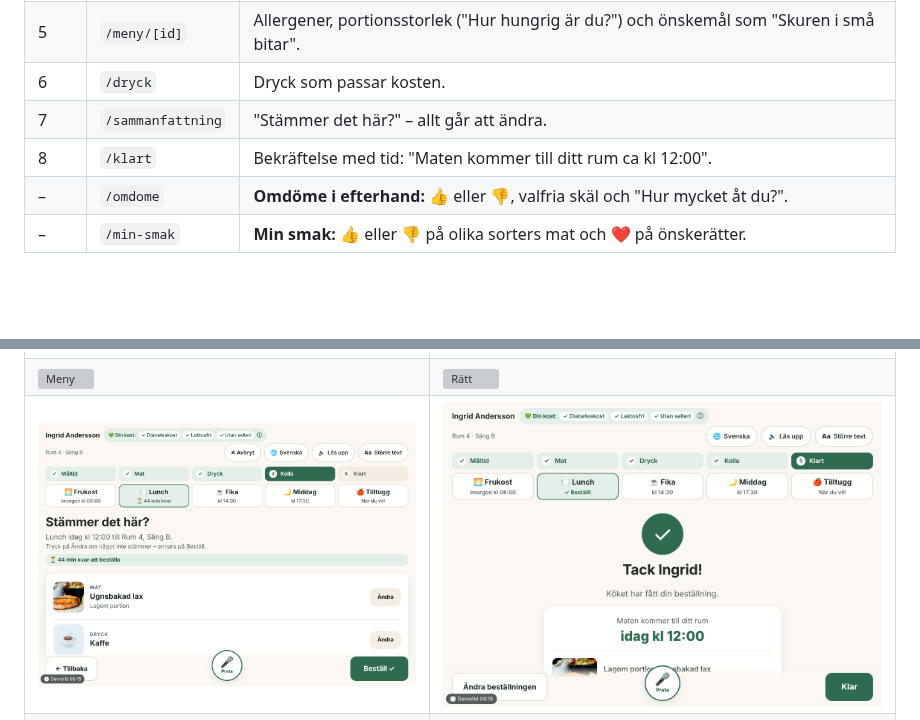
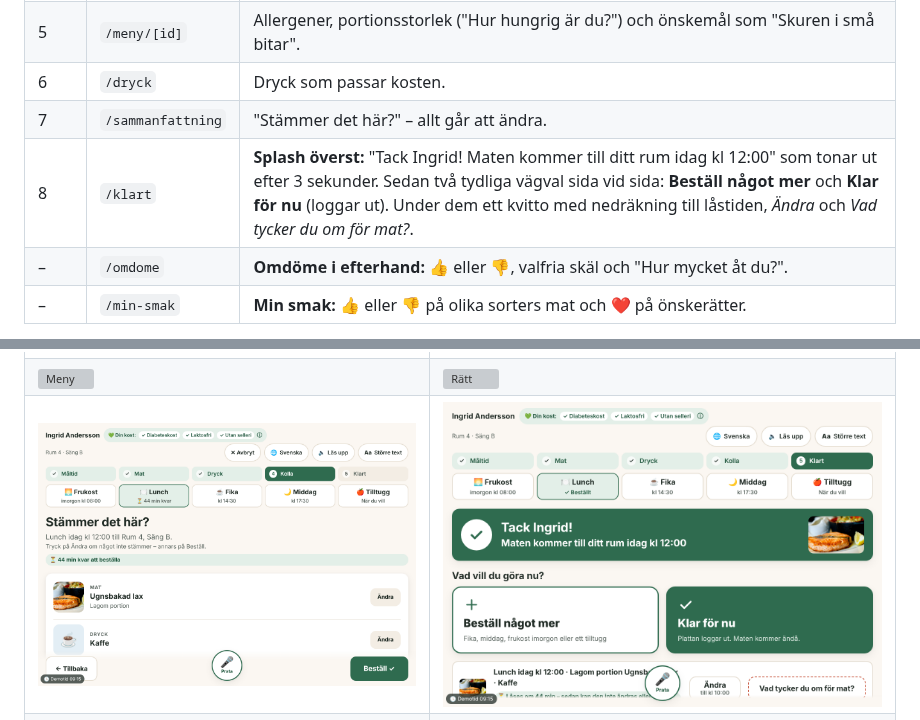
Before and after one commit to Lonestarrk/hospital-ordering-concept, a Markdown page: README.md, 2 parts joined by grey strips. GitHub-like rendering; pictures changed too: docs/skarmbilder/7-klart.png; blank space fills up the shorter version; grey boxes are pictures that could not be loaded.

```diff
--- a/README.md
+++ b/README.md
@@ -73,7 +73,7 @@ Code 128 och QR) på en telefon. Streckkoderna skapas med `npm run armband`.
 | 5 | `/meny/[id]` | Allergener, portionsstorlek ("Hur hungrig är du?") och önskemål som "Skuren i små bitar". |
 | 6 | `/dryck` | Dryck som passar kosten. |
 | 7 | `/sammanfattning` | "Stämmer det här?" – allt går att ändra. |
-| 8 | `/klart` | Bekräftelse med tid: "Maten kommer till ditt rum ca kl 12:00". |
+| 8 | `/klart` | **Splash överst:** "Tack Ingrid! Maten kommer till ditt rum idag kl 12:00" som tonar ut efter 3 sekunder. Sedan två tydliga vägval sida vid sida: **Beställ något mer** och **Klar för nu** (loggar ut). Under dem ett kvitto med nedräkning till låstiden, *Ändra* och *Vad tycker du om för mat?*. |
 | – | `/omdome` | **Omdöme i efterhand:** 👍 eller 👎, valfria skäl och "Hur mycket åt du?". |
 | – | `/min-smak` | **Min smak:** 👍 eller 👎 på olika sorters mat och ❤️ på önskerätter. |
 
```
Also changed, not shown: docs/skarmbilder/1-login.png, 4 other files.
